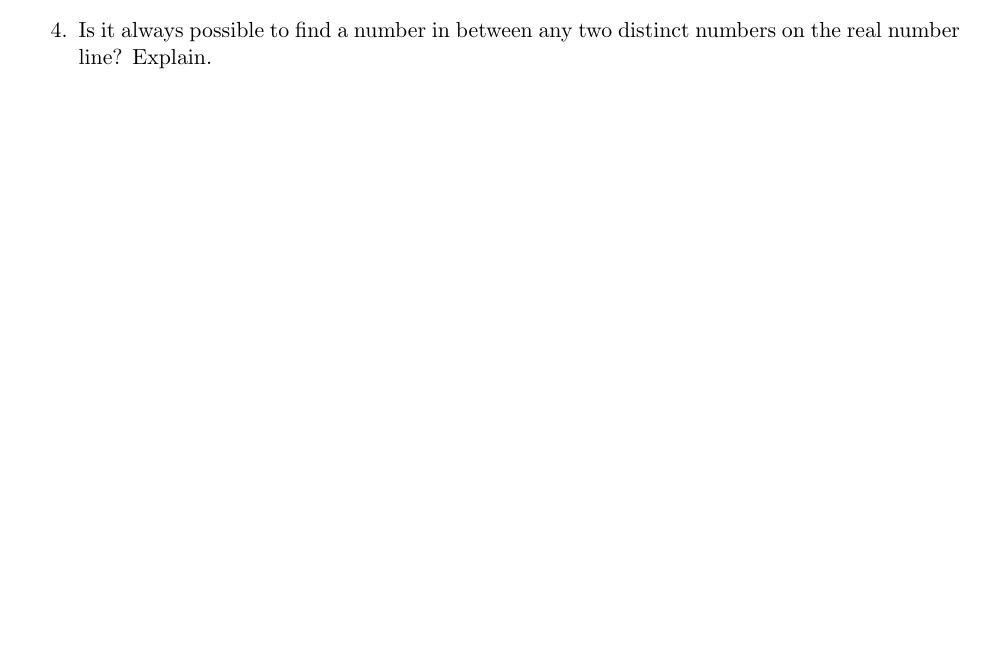
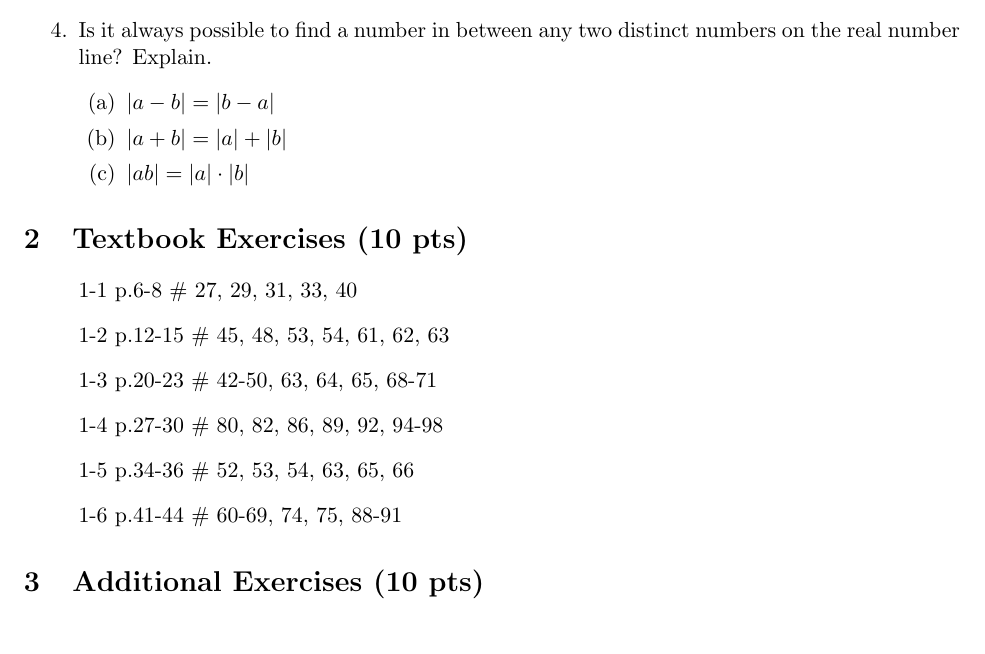
Before and after one commit to ChengBinJin/Latex_Michelle, a LaTeX document (tutorial.tex): part of the page, cut so that both start at the same text. Compiled offline with pdfLaTeX.

Commit message:
add tutorial 08

```diff
--- a/tutorial.tex
+++ b/tutorial.tex
@@ -20,6 +21,24 @@ Answer each question using complete sentences. You may choose to include sketche
 \item Explain the difference between $-3^2$ and $(-3)^2$ in terms of order of operations.
 \item Describe the relationships between natural, whole, integer, rational, irrational, and real numbers. Give one example and one non-example of each.
 \item Is it always possible to find a number in between any two distinct numbers on the real number line? Explain.
+	\begin{enumerate}
+	\item $\left| a-b \right|=\left| b - a\right|$
+	\item $\left| a+b \right| = \left| a \right| + \left| b \right|$
+	\item $\left| ab \right| = \left| a \right| \cdot \left| b \right|$
+	\end{enumerate}
+
 \end{enumerate}
 
+\section{Textbook Exercises (10 pts)}
+\begin{itemize}
+\item[] 1-1 p.6-8 \# 27, 29, 31, 33, 40
+\item[] 1-2 p.12-15 \# 45, 48, 53, 54, 61, 62, 63
+\item[] 1-3 p.20-23 \# 42-50, 63, 64, 65, 68-71
+\item[] 1-4 p.27-30 \# 80, 82, 86, 89, 92, 94-98
+\item[] 1-5 p.34-36 \# 52, 53, 54, 63, 65, 66
+\item[] 1-6 p.41-44 \# 60-69, 74, 75, 88-91
+\end{itemize}
+
+\section{Additional Exercises (10 pts)}
+
 \end{document}
```
Also changed, not shown: tutorial08.tex (added, +16 -0 lines), tutorial.pdf (added), tutorial08.pdf (added), tutorial.tex (1 more changed lines).
